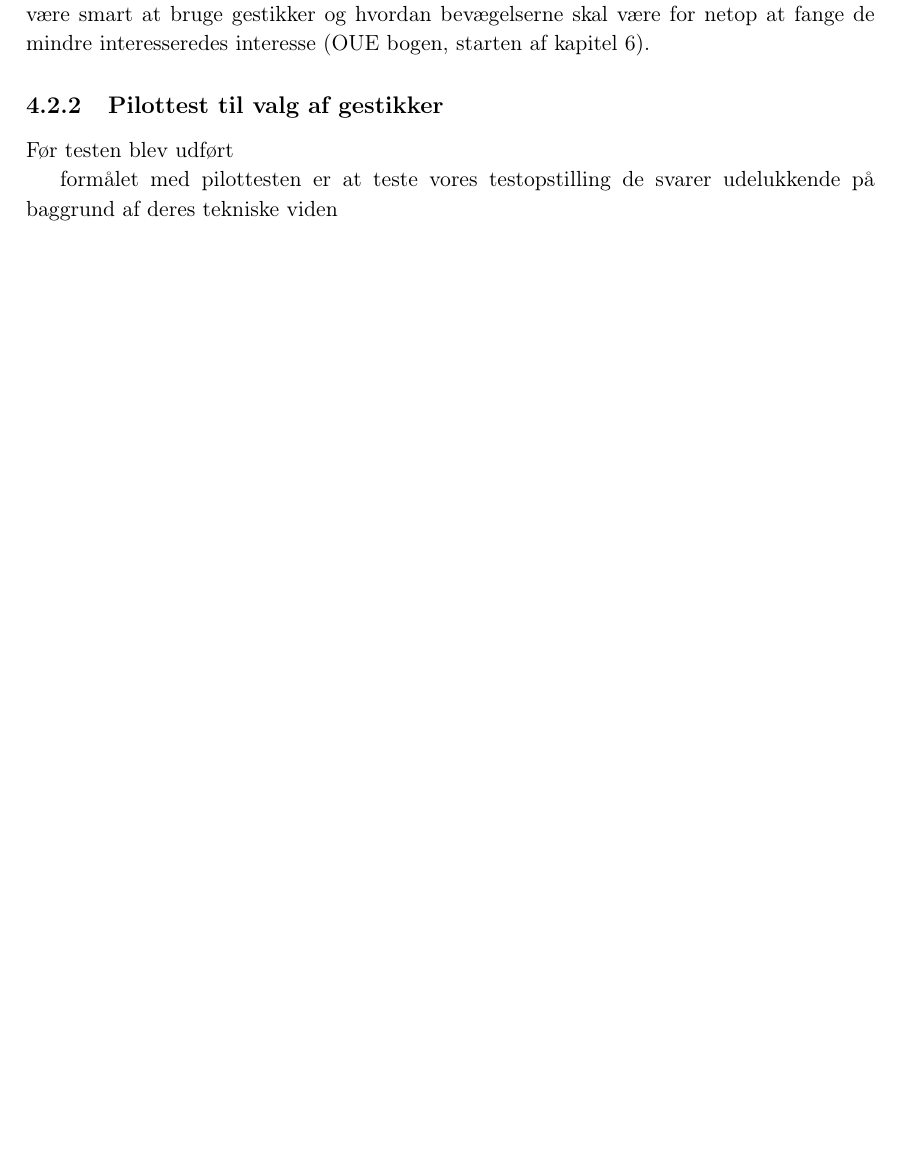
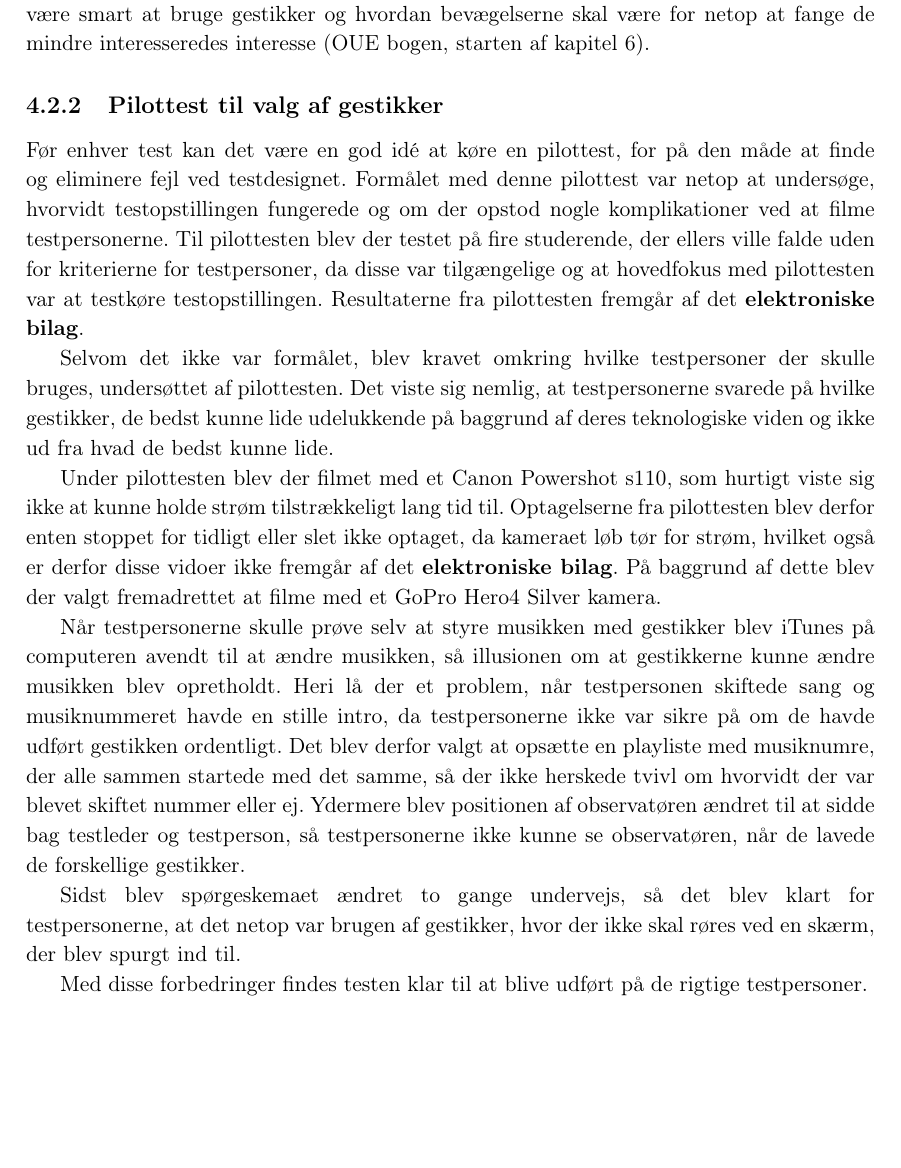
Before and after one commit to SaraNielsen0711/P6-LaTex, a LaTeX thesis (Master.tex, which reads Content/ValgAfGestikker/PilottestValgAfGestikker.tex): part of page 40 of 54, cut so that both start at the same text. Compiled offline with pdfLaTeX.

Commit message:
Pilottest

```diff
--- a/Content/ValgAfGestikker/PilottestValgAfGestikker.tex
+++ b/Content/ValgAfGestikker/PilottestValgAfGestikker.tex
@@ -1,6 +1,13 @@
 \subsection{Pilottest til valg af gestikker}
 \label{PilottestValgAfGestikker}
-Før testen blev udført
+Før enhver test kan det være en god idé at køre en pilottest, for på den måde at finde og eliminere fejl ved testdesignet. Formålet med denne pilottest var netop at undersøge, hvorvidt testopstillingen fungerede og om der opstod nogle komplikationer ved at filme testpersonerne. Til pilottesten blev der testet på fire studerende, der ellers ville falde uden for kriterierne for testpersoner, da disse var tilgængelige og at hovedfokus med pilottesten var at testkøre testopstillingen. Resultaterne fra pilottesten fremgår af det \textbf{elektroniske bilag}.
 
-formålet med pilottesten er at teste vores testopstilling
-de svarer udelukkende på baggrund af deres tekniske viden
+Selvom det ikke var formålet, blev kravet omkring hvilke testpersoner der skulle bruges, undersøttet af pilottesten. Det viste sig nemlig, at testpersonerne svarede på hvilke gestikker, de bedst kunne lide udelukkende på baggrund af deres teknologiske viden og ikke ud fra hvad de bedst kunne lide.
+
+Under pilottesten blev der filmet med et Canon Powershot s110, som hurtigt viste sig ikke at kunne holde strøm tilstrækkeligt lang tid til. Optagelserne fra pilottesten blev derfor enten stoppet for tidligt eller slet ikke optaget, da kameraet løb tør for strøm, hvilket også er derfor disse vidoer ikke fremgår af det \textbf{elektroniske bilag}. På baggrund af dette blev der valgt fremadrettet at filme med et GoPro Hero4 Silver kamera.
+
+Når testpersonerne skulle prøve selv at styre musikken med gestikker blev iTunes på computeren avendt til at ændre musikken, så illusionen om at gestikkerne kunne ændre musikken blev opretholdt. Heri lå der et problem, når testpersonen skiftede sang og musiknummeret havde en stille intro, da testpersonerne ikke var sikre på om de havde udført gestikken ordentligt. Det blev derfor valgt at opsætte en playliste med musiknumre, der alle sammen startede med det samme, så der ikke herskede tvivl om hvorvidt der var blevet skiftet nummer eller ej. Ydermere blev positionen af observatøren ændret til at sidde bag testleder og testperson, så testpersonerne ikke kunne se observatøren, når de lavede de forskellige gestikker.
+
+Sidst blev spørgeskemaet ændret to gange undervejs, så det blev klart for testpersonerne, at det netop var brugen af gestikker, hvor der ikke skal røres ved en skærm, der blev spurgt ind til.
+
+Med disse forbedringer findes testen klar til at blive udført på de rigtige testpersoner.
```
